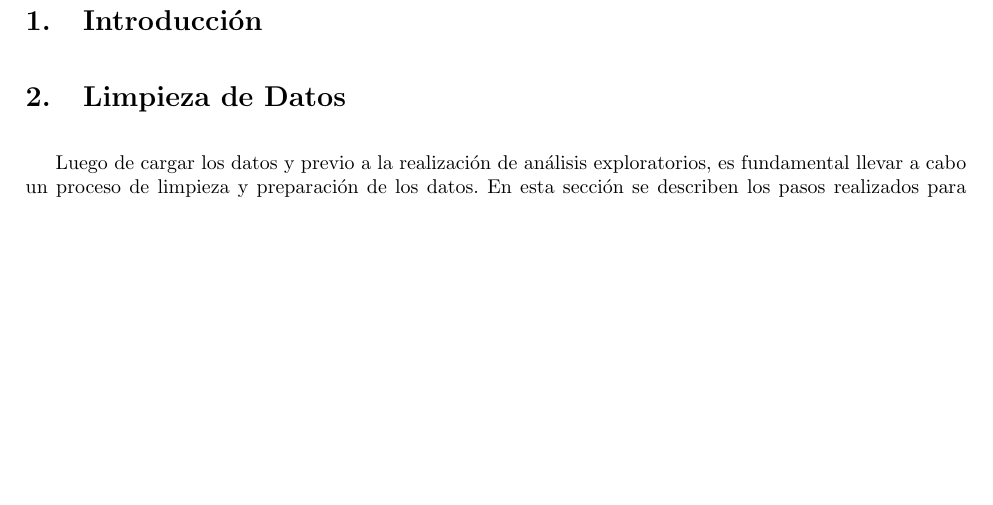
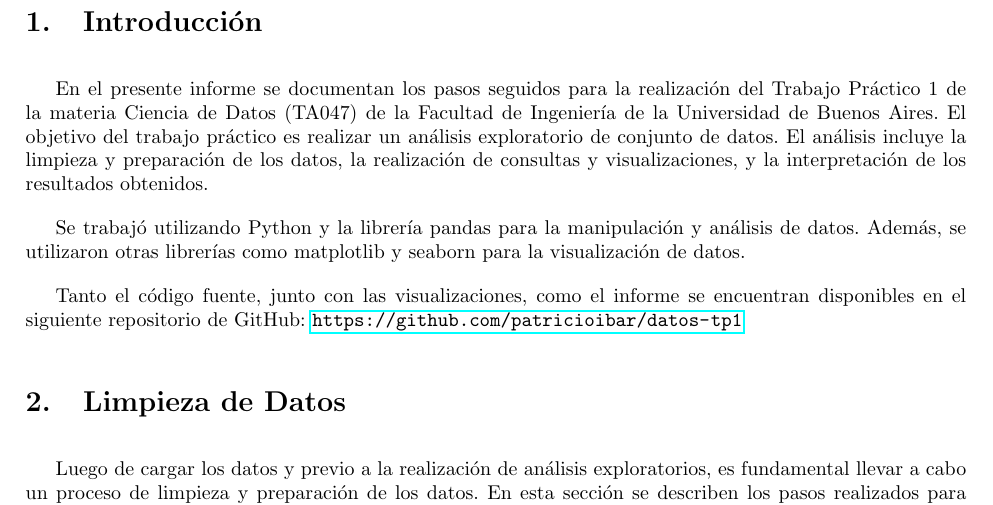
Before and after one commit to patricioibar/datos-tp1, a LaTeX document (informe/main.tex, which reads informe/secciones/introduccion.tex): part of page 3 of 19 before the commit and part of page 3 of 20 after it, cut so that both start at the same text, the shorter picture padded with empty space. Compiled offline with pdfLaTeX.

Commit message:
introduccion

```diff
--- a/informe/secciones/introduccion.tex
+++ b/informe/secciones/introduccion.tex
@@ -1 +1,6 @@
 \section{Introducción}
+En el presente informe se documentan los pasos seguidos para la realización del Trabajo Práctico 1 de la materia Ciencia de Datos (TA047) de la Facultad de Ingeniería de la Universidad de Buenos Aires. El objetivo del trabajo práctico es realizar un análisis exploratorio de conjunto de datos. El análisis incluye la limpieza y preparación de los datos, la realización de consultas y visualizaciones, y la interpretación de los resultados obtenidos.
+
+Se trabajó utilizando Python y la librería pandas para la manipulación y análisis de datos. Además, se utilizaron otras librerías como matplotlib y seaborn para la visualización de datos.
+
+Tanto el código fuente, junto con las visualizaciones, como el informe se encuentran disponibles en el siguiente repositorio de GitHub: \url{https://github.com/patricioibar/datos-tp1}
```
